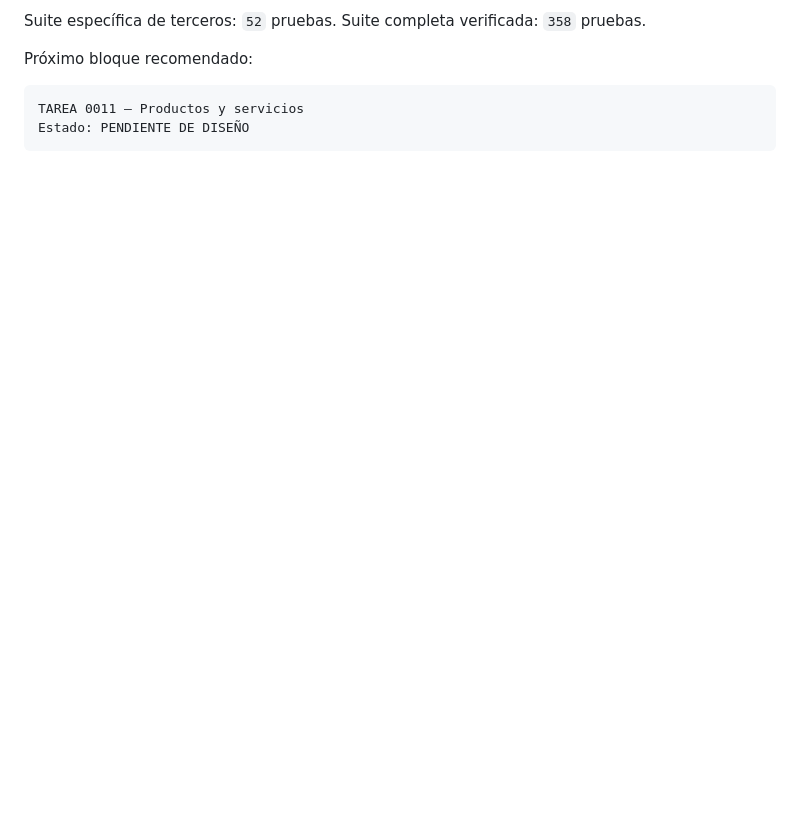
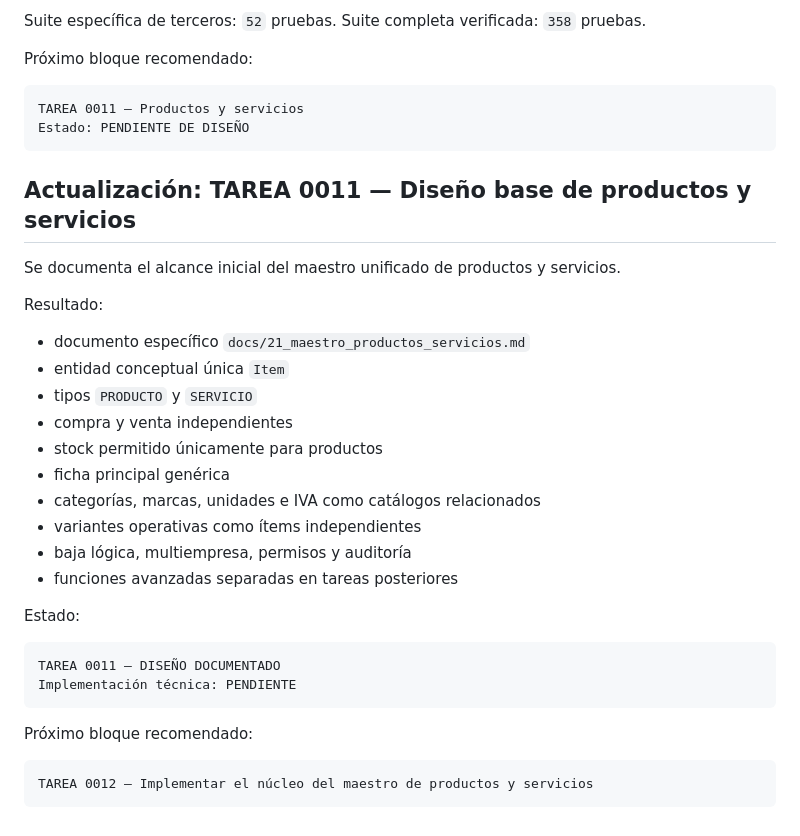
Before and after one commit to Nerpiti86/ERP, a Markdown page: docs/10_estado_actual_y_hoja_ruta.md, the part around the change. Rendered like a GitHub page; blank space fills up the shorter version.

````diff
--- a/docs/10_estado_actual_y_hoja_ruta.md
+++ b/docs/10_estado_actual_y_hoja_ruta.md
@@ -493,3 +493,33 @@ Próximo bloque recomendado:
 TAREA 0011 — Productos y servicios
 Estado: PENDIENTE DE DISEÑO
 ```
+
+## Actualización: TAREA 0011 — Diseño base de productos y servicios
+
+Se documenta el alcance inicial del maestro unificado de productos y servicios.
+
+Resultado:
+
+- documento específico `docs/21_maestro_productos_servicios.md`
+- entidad conceptual única `Item`
+- tipos `PRODUCTO` y `SERVICIO`
+- compra y venta independientes
+- stock permitido únicamente para productos
+- ficha principal genérica
+- categorías, marcas, unidades e IVA como catálogos relacionados
+- variantes operativas como ítems independientes
+- baja lógica, multiempresa, permisos y auditoría
+- funciones avanzadas separadas en tareas posteriores
+
+Estado:
+
+```text
+TAREA 0011 — DISEÑO DOCUMENTADO
+Implementación técnica: PENDIENTE
+```
+
+Próximo bloque recomendado:
+
+```text
+TAREA 0012 — Implementar el núcleo del maestro de productos y servicios
+```
````
Also changed, not shown: docs/21_maestro_productos_servicios.md (added, +242 -0 lines), docs/README.md (+2 -1 lines).
